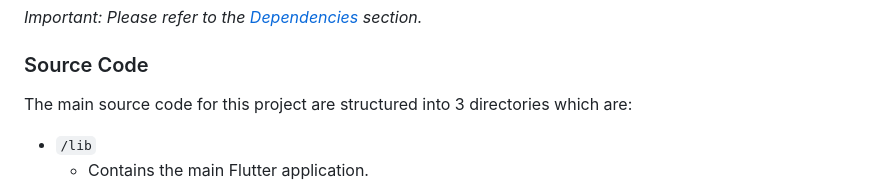
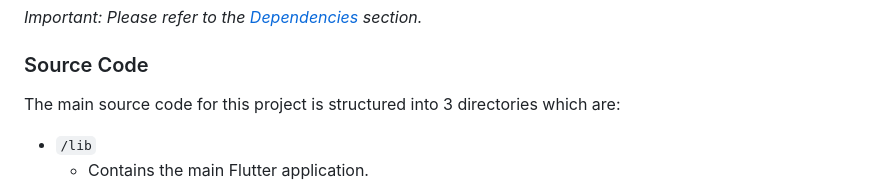
Before and after one commit to ToucheMe/cleadr-ar-navigation, a Markdown page: README.md, the part around the change. Drawn GitHub-style.

Commit message:
docs: update README.md

```diff
--- a/README.md
+++ b/README.md
@@ -21,7 +21,7 @@ This project implements AR Foundation, ARCore, and Deep Learning to integrate Au
 <i> Important: Please refer to the [Dependencies](#dependencies) section. </i>
 
 ### Source Code
-The main source code for this project are structured into 3 directories which are:
+The main source code for this project is structured into 3 directories which are:
 - `/lib`
     - Contains the main Flutter application.
 - `/tflite`
```
